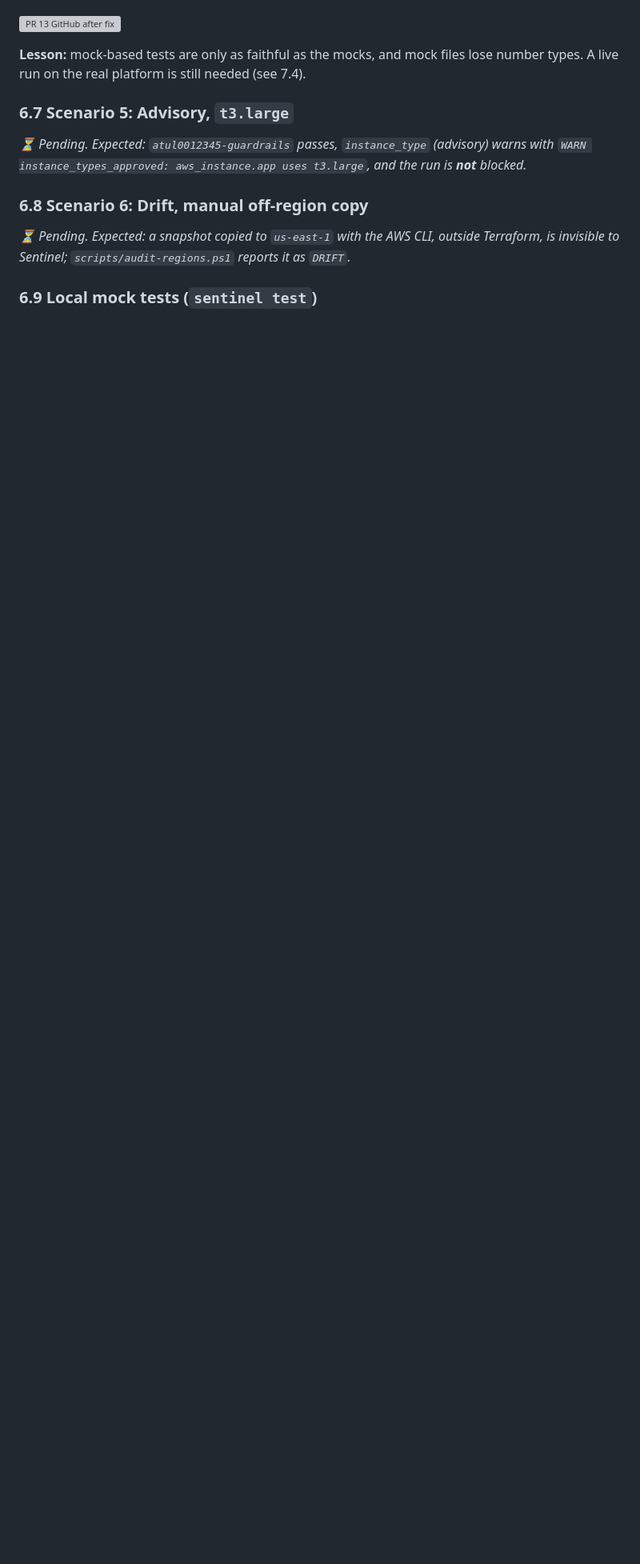
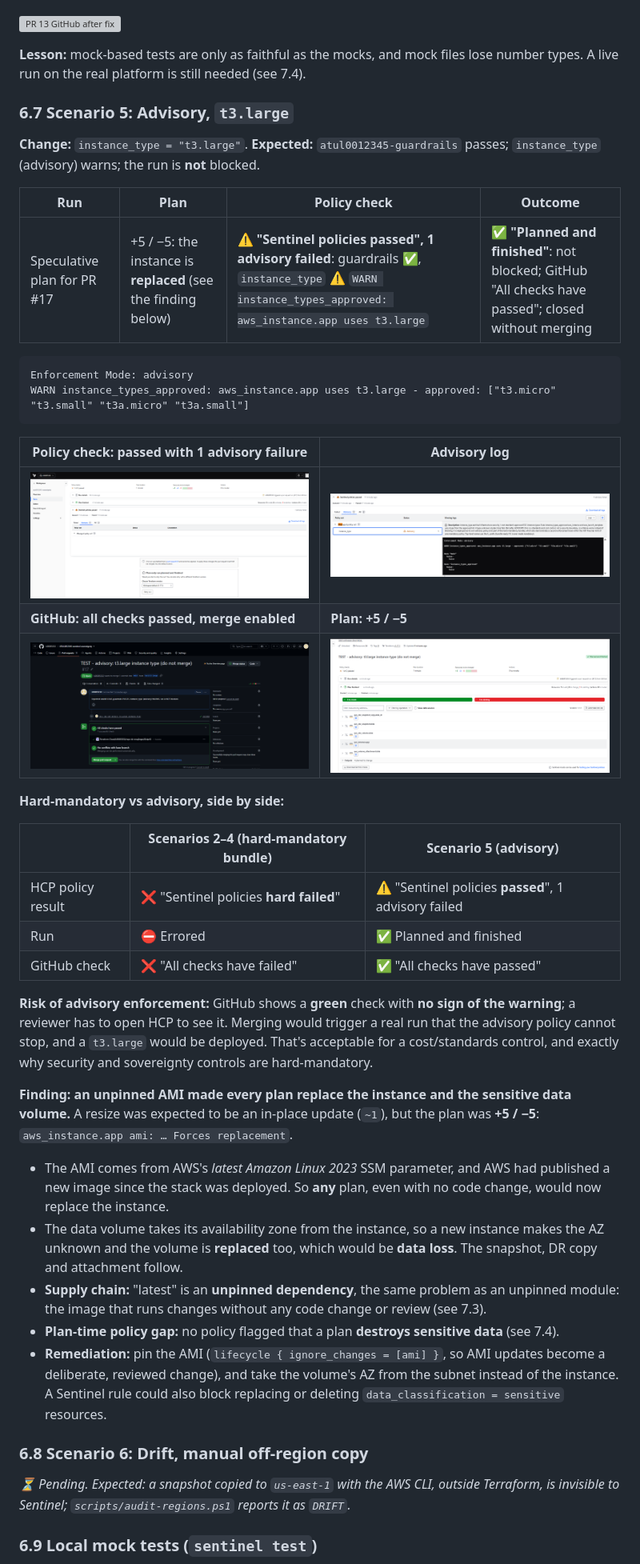
Before and after one commit to L00205332/ATUL0012345-sentinel-sovereignty, a Markdown page: README.md, the part around one of its changes. Shown at 80% size. Drawn GitHub-style; pictures changed too: documentation/evidence/28-pr17-t3large-policy-passed-advisory.png (added), documentation/evidence/29-pr17-t3large-advisory-warn-log.png (added), documentation/evidence/30-pr17-t3large-github-checks-passed.png (added); blank space fills up the shorter version; grey boxes are pictures that could not be loaded.

Commit message:
Add scenario 5 (advisory t3.large) evidence and the unpinned-AMI finding

````diff
--- a/README.md
+++ b/README.md
@@ -475,7 +475,39 @@ Observations:
 
 ### 6.7 Scenario 5: Advisory, `t3.large`
 
-_⏳ Pending. Expected: `atul0012345-guardrails` passes, `instance_type` (advisory) warns with `WARN instance_types_approved: aws_instance.app uses t3.large`, and the run is **not** blocked._
+**Change:** `instance_type = "t3.large"`. **Expected:** `atul0012345-guardrails` passes; `instance_type` (advisory) warns; the run is **not** blocked.
+
+| Run | Plan | Policy check | Outcome |
+|---|---|---|---|
+| Speculative plan for PR #17 | +5 / −5: the instance is **replaced** (see the finding below) | ⚠️ **"Sentinel policies passed", 1 advisory failed**: guardrails ✅, `instance_type` ⚠️ `WARN instance_types_approved: aws_instance.app uses t3.large` | ✅ **"Planned and finished"**: not blocked; GitHub "All checks have passed"; closed without merging |
+
+```
+Enforcement Mode: advisory
+WARN instance_types_approved: aws_instance.app uses t3.large - approved: ["t3.micro" "t3.small" "t3a.micro" "t3a.small"]
+```
+
+| Policy check: passed with 1 advisory failure | Advisory log |
+|---|---|
+| <a href="documentation/evidence/28-pr17-t3large-policy-passed-advisory.png"><img src="documentation/evidence/28-pr17-t3large-policy-passed-advisory.png" width="420" alt="PR 17 policy passed with advisory failure"></a> | <a href="documentation/evidence/29-pr17-t3large-advisory-warn-log.png"><img src="documentation/evidence/29-pr17-t3large-advisory-warn-log.png" width="420" alt="PR 17 advisory WARN log"></a> |
+| **GitHub: all checks passed, merge enabled** | **Plan: +5 / −5** |
+| <a href="documentation/evidence/30-pr17-t3large-github-checks-passed.png"><img src="documentation/evidence/30-pr17-t3large-github-checks-passed.png" width="420" alt="PR 17 GitHub checks passed"></a> | <a href="documentation/evidence/31-pr17-t3large-plan-instance-replaced.png"><img src="documentation/evidence/31-pr17-t3large-plan-instance-replaced.png" width="420" alt="PR 17 plan +5 -5"></a> |
+
+**Hard-mandatory vs advisory, side by side:**
+
+| | Scenarios 2–4 (hard-mandatory bundle) | Scenario 5 (advisory) |
+|---|---|---|
+| HCP policy result | ❌ "Sentinel policies **hard failed**" | ⚠️ "Sentinel policies **passed**", 1 advisory failed |
+| Run | ⛔ Errored | ✅ Planned and finished |
+| GitHub check | ❌ "All checks have failed" | ✅ "All checks have passed" |
+
+**Risk of advisory enforcement:** GitHub shows a **green** check with **no sign of the warning**; a reviewer has to open HCP to see it. Merging would trigger a real run that the advisory policy cannot stop, and a `t3.large` would be deployed. That's acceptable for a cost/standards control, and exactly why security and sovereignty controls are hard-mandatory.
+
+**Finding: an unpinned AMI made every plan replace the instance and the sensitive data volume.** A resize was expected to be an in-place update (`~1`), but the plan was **+5 / −5**: `aws_instance.app ami: … Forces replacement`.
+- The AMI comes from AWS's *latest Amazon Linux 2023* SSM parameter, and AWS had published a new image since the stack was deployed. So **any** plan, even with no code change, would now replace the instance.
+- The data volume takes its availability zone from the instance, so a new instance makes the AZ unknown and the volume is **replaced** too, which would be **data loss**. The snapshot, DR copy and attachment follow.
+- **Supply chain:** "latest" is an **unpinned dependency**, the same problem as an unpinned module: the image that runs changes without any code change or review (see 7.3).
+- **Plan-time policy gap:** no policy flagged that a plan **destroys sensitive data** (see 7.4).
+- **Remediation:** pin the AMI (`lifecycle { ignore_changes = [ami] }`, so AMI updates become a deliberate, reviewed change), and take the volume's AZ from the subnet instead of the instance. A Sentinel rule could also block replacing or deleting `data_classification = sensitive` resources.
 
 ### 6.8 Scenario 6: Drift, manual off-region copy
 
````
Also changed, not shown: other parts of README.md (+8 -4 lines), documentation/evidence/test-results.md (+2 -2 lines), prompts.md (+6 -0 lines), documentation/evidence/32-policy-set-after-float-fix.png (added).
